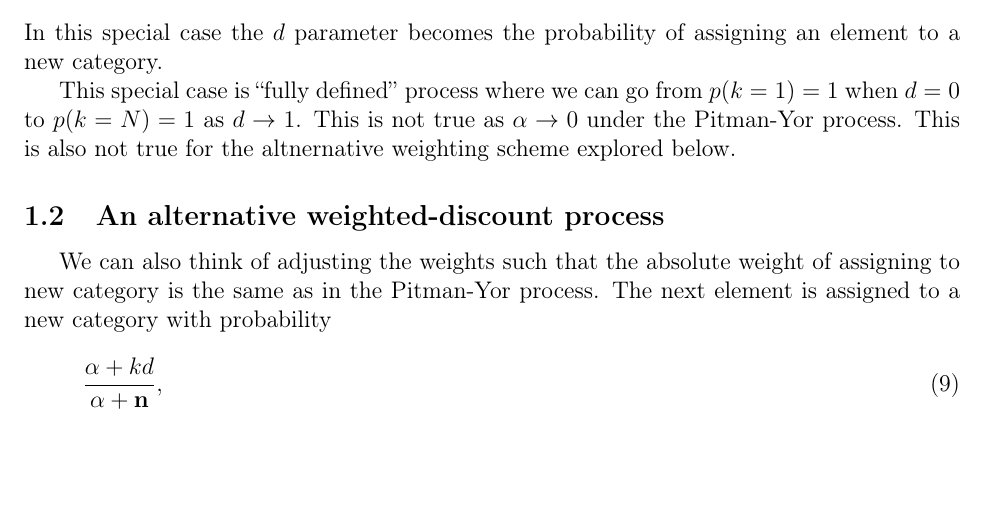
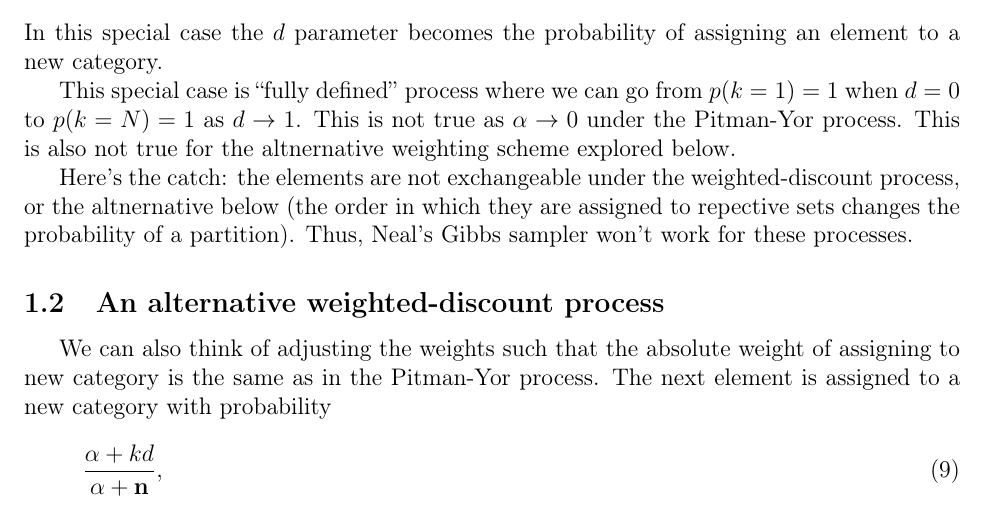
Before and after one commit to phyletica/weighted-discount-process-notes, a LaTeX paper (tex/ms/ms.tex, which reads tex/ms/body.tex): part of page 3 of 5, cut so that both start at the same text, the shorter picture padded with empty space. Compiled offline with pdfLaTeX.

Commit message:
Adding blurb to ideas.
I realized that the weighted-discount processes I was considering are
not exchangeable.

```diff
--- a/tex/ms/body.tex
+++ b/tex/ms/body.tex
@@ -97,6 +97,11 @@ $\pr(\numcats = \numelements) = 1$ as $\discount \to 1$.
 This is not true as $\concentration \to 0$ under the Pitman-Yor process.
 This is also not true for the altnernative weighting scheme explored below.
 
+Here's the catch: the elements are not exchangeable under the weighted-discount
+process, or the altnernative below (the order in which they are assigned to
+repective sets changes the probability of a partition).
+Thus, Neal's Gibbs sampler won't work for these processes.
+
 
 \subsection{An alternative weighted-discount process}
 
```
